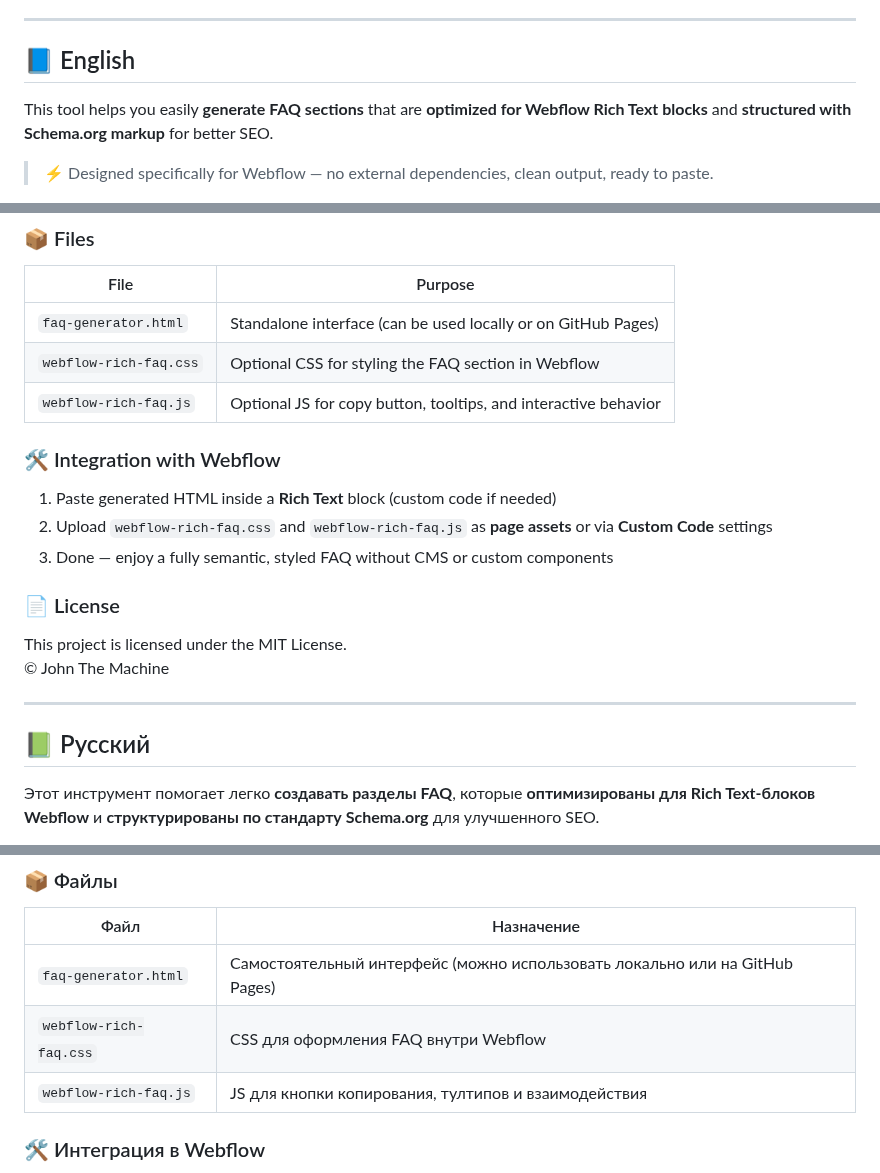
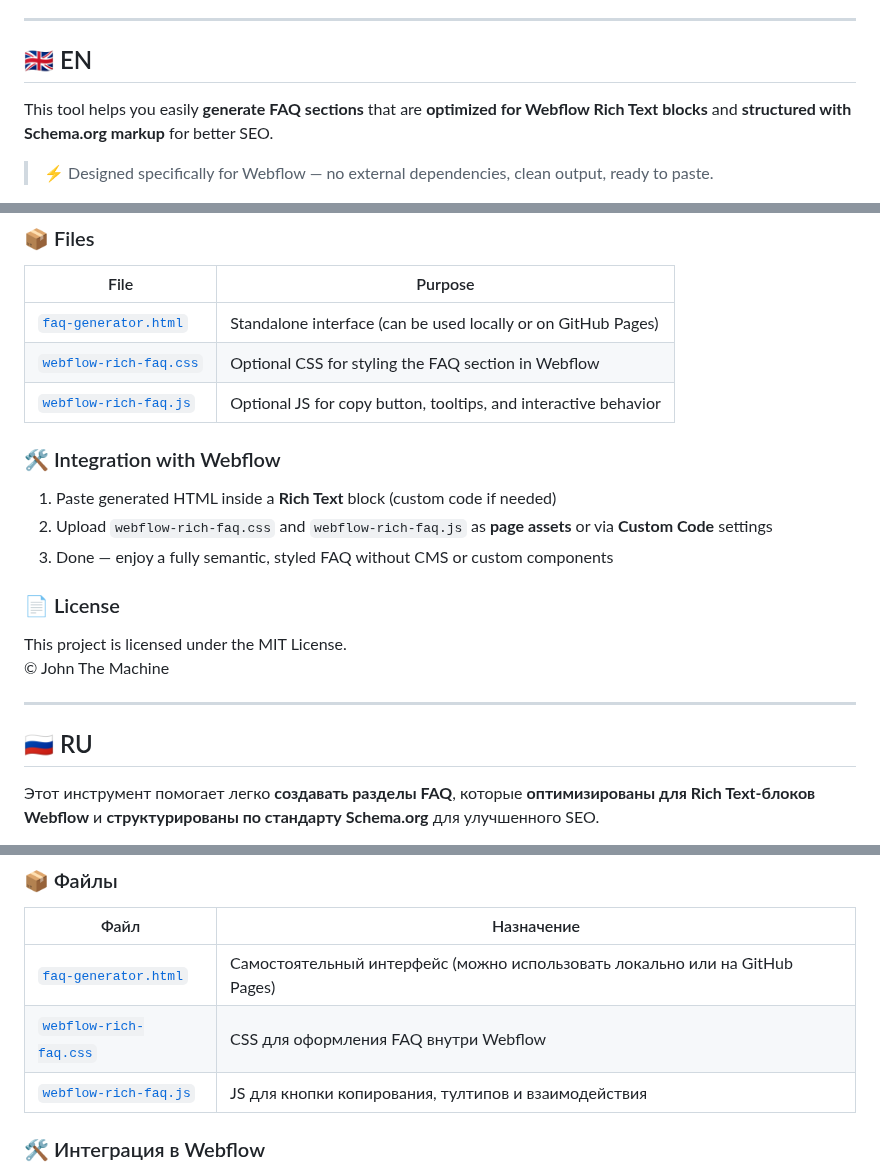
Before and after one commit to JohnSeagull/wf--faq-rich, a Markdown page: README.md, 3 parts joined by grey strips. Rendered like a GitHub page.

```diff
--- a/README.md
+++ b/README.md
@@ -5,7 +5,7 @@
 
 ---
 
-## 📘 English
+## 🇬🇧 EN
 
 This tool helps you easily **generate FAQ sections** that are **optimized for Webflow Rich Text blocks** and **structured with Schema.org markup** for better SEO.
 
@@ -30,9 +30,9 @@ This tool helps you easily **generate FAQ sections** that are **optimized for We
 
 | File                   | Purpose                                                           |
 |------------------------|-------------------------------------------------------------------|
-| `faq-generator.html`   | Standalone interface (can be used locally or on GitHub Pages)     |
-| `webflow-rich-faq.css` | Optional CSS for styling the FAQ section in Webflow               |
-| `webflow-rich-faq.js`  | Optional JS for copy button, tooltips, and interactive behavior   |
+| [`faq-generator.html`](https://john-the-machine.github.io/faq-generator/faq-generator.html)   | Standalone interface (can be used locally or on GitHub Pages)     |
+| [`webflow-rich-faq.css`](https://john-the-machine.github.io/faq-generator/webflow-rich-faq.css) | Optional CSS for styling the FAQ section in Webflow               |
+| [`webflow-rich-faq.js`](https://john-the-machine.github.io/faq-generator/webflow-rich-faq.js)  | Optional JS for copy button, tooltips, and interactive behavior   |
 
 ### 🛠 Integration with Webflow
 
@@ -47,7 +47,7 @@ This project is licensed under the MIT License.
 
 ---
 
-## 📗 Русский
+## 🇷🇺 RU
 
 Этот инструмент помогает легко **создавать разделы FAQ**, которые **оптимизированы для Rich Text-блоков Webflow** и **структурированы по стандарту Schema.org** для улучшенного SEO.
 
@@ -72,9 +72,9 @@ This project is licensed under the MIT License.
 
 | Файл                   | Назначение                                                        |
 |------------------------|-------------------------------------------------------------------|
-| `faq-generator.html`   | Самостоятельный интерфейс (можно использовать локально или на GitHub Pages) |
-| `webflow-rich-faq.css` | CSS для оформления FAQ внутри Webflow                            |
-| `webflow-rich-faq.js`  | JS для кнопки копирования, тултипов и взаимодействия             |
+| [`faq-generator.html`](https://john-the-machine.github.io/faq-generator/faq-generator.html)   | Самостоятельный интерфейс (можно использовать локально или на GitHub Pages) |
+| [`webflow-rich-faq.css`](https://john-the-machine.github.io/faq-generator/webflow-rich-faq.css) | CSS для оформления FAQ внутри Webflow                            |
+| [`webflow-rich-faq.js`](https://john-the-machine.github.io/faq-generator/webflow-rich-faq.js)  | JS для кнопки копирования, тултипов и взаимодействия             |
 
 ### 🛠 Интеграция в Webflow
 
```
Also changed, not shown: other parts of README.md (+2 -2 lines).
